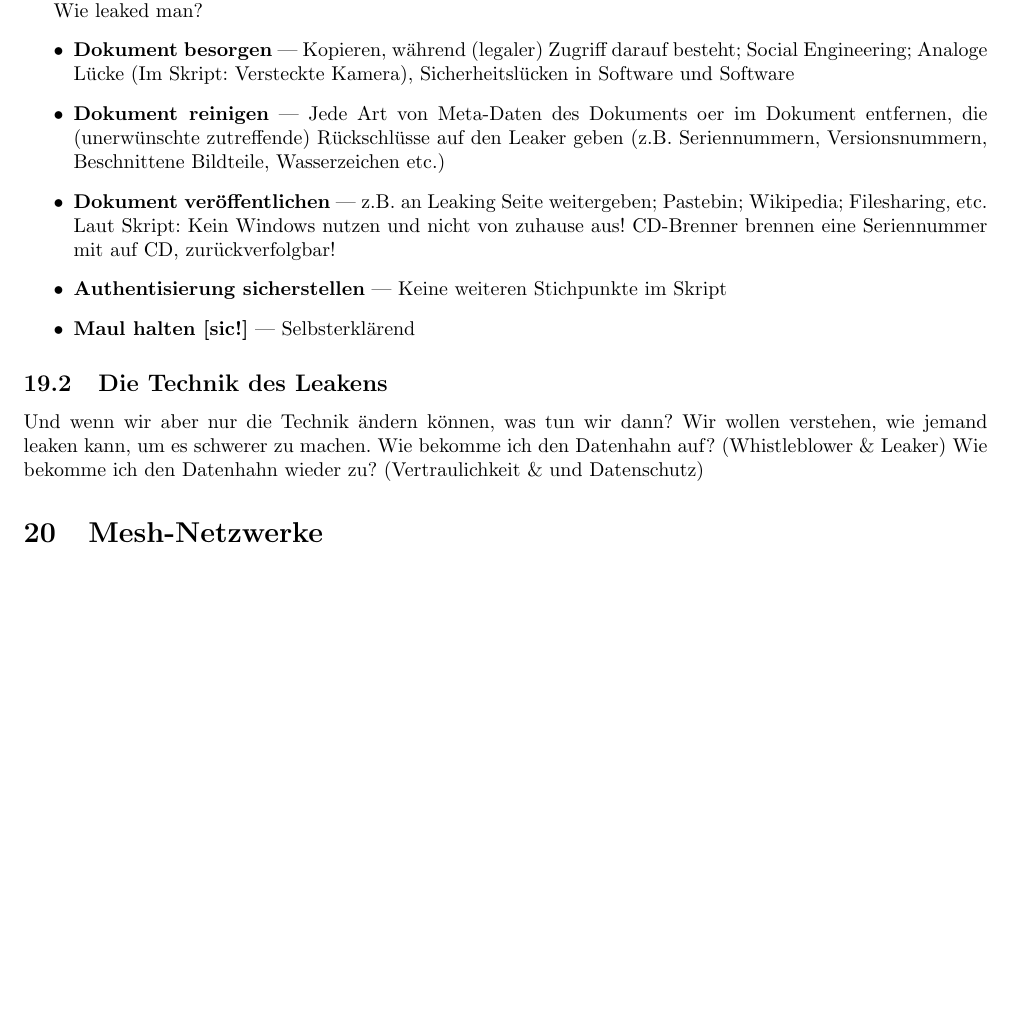
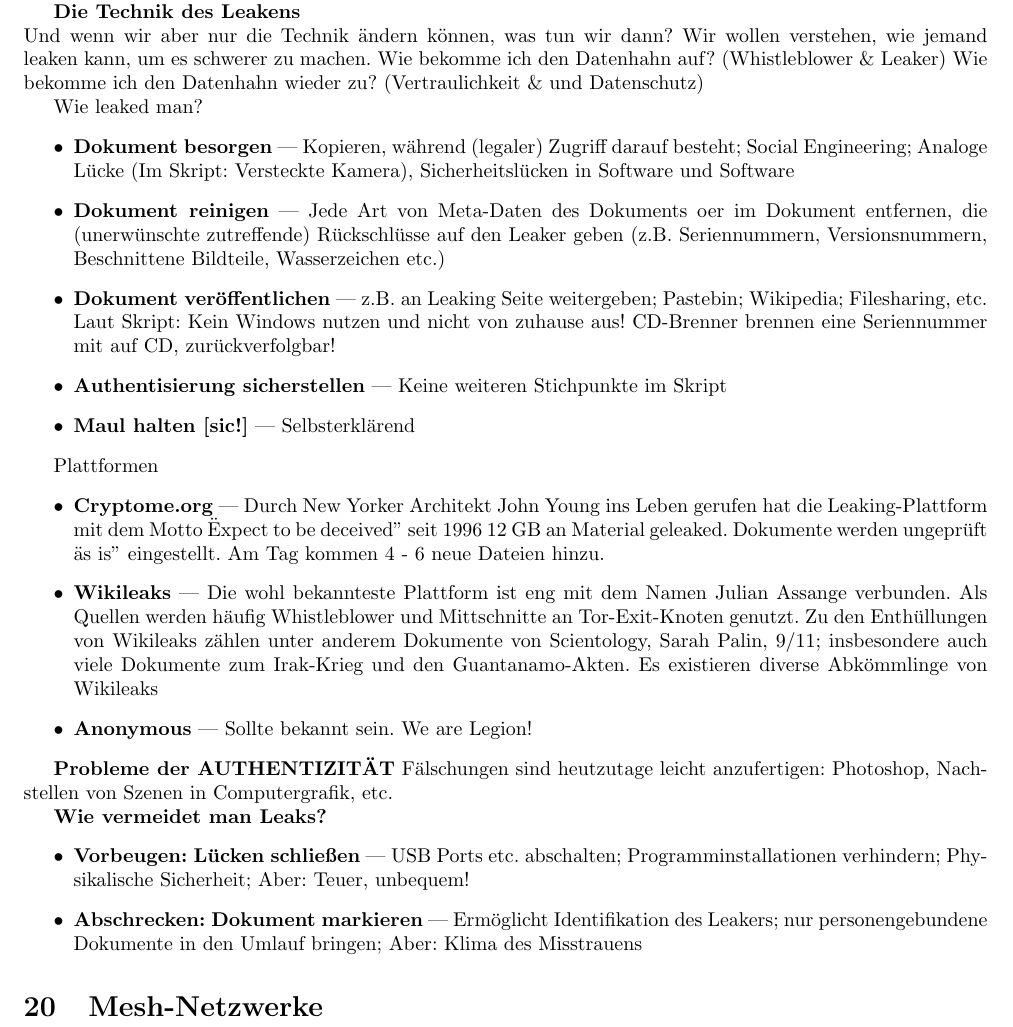
Before and after one commit to ZusammenfassungenBaMaUniHro/Web2.0, a LaTeX document (Zusammenfassung - Web 2.0.tex): part of page 45 of 45, cut so that both start at the same text, the shorter picture padded with empty space. Compiled offline with pdfLaTeX.

Commit message:
Leaking weitergemacht

```diff
--- a/Zusammenfassung - Web 2.0.tex
+++ b/Zusammenfassung - Web 2.0.tex
@@ -2170,6 +2170,14 @@ Soziale Probleme, die durch Technik verstärkt werden bekommt man durch Technik
 Nach diesem Abschnitt wollen wir verstehen, warum jemand leaken will, um auf der Motiv Seite zu agieren.\\
 \textbf{Problem: } Soziale Probleme sind soziale Probleme (you don't say...). Sie hängen von gesellschaftlicher/medialer Prägung ab.
 Die Wahrnehmung wird vom Mindset bestimmt und erzeugt die Weltsicht.
+
+
+\textbf{Die Technik des Leakens}\\
+Und wenn wir aber nur die Technik ändern können, was tun wir dann?
+Wir wollen verstehen, wie jemand leaken kann, um es schwerer zu machen.
+Wie bekomme ich den Datenhahn auf? (Whistleblower \& Leaker)
+Wie bekomme ich den Datenhahn wieder zu? (Vertraulichkeit \& und Datenschutz)
+
 
 Wie leaked man?
 \begin{itemize}
@@ -2179,10 +2187,22 @@ Wie leaked man?
 	\item \textbf{Authentisierung sicherstellen} | Keine weiteren Stichpunkte im Skript
 	\item \textbf{Maul halten [sic!]} | Selbsterklärend
 \end{itemize}
-\subsection{Die Technik des Leakens}
-Und wenn wir aber nur die Technik ändern können, was tun wir dann?
-Wir wollen verstehen, wie jemand leaken kann, um es schwerer zu machen.
-Wie bekomme ich den Datenhahn auf? (Whistleblower \& Leaker)
-Wie bekomme ich den Datenhahn wieder zu? (Vertraulichkeit \& und Datenschutz)
+
+Plattformen
+\begin{itemize}
+	\item \textbf{Cryptome.org} | Durch New Yorker Architekt John Young ins Leben gerufen hat die Leaking-Plattform mit dem Motto "Expect to be deceived"\ seit 1996 12 GB an Material geleaked. Dokumente werden ungeprüft "as is"\ eingestellt. Am Tag kommen 4 - 6 neue Dateien hinzu.
+	\item \textbf{Wikileaks} | Die wohl bekannteste Plattform ist eng mit dem Namen Julian Assange verbunden. Als Quellen werden häufig Whistleblower und Mittschnitte an Tor-Exit-Knoten genutzt. Zu den Enthüllungen von Wikileaks zählen unter anderem Dokumente von Scientology, Sarah Palin, 9/11; insbesondere auch viele Dokumente zum Irak-Krieg und den Guantanamo-Akten. Es existieren diverse Abkömmlinge von Wikileaks
+	\item \textbf{Anonymous} | Sollte bekannt sein. We are Legion!
+\end{itemize}
+
+\textbf{Probleme der AUTHENTIZITÄT}
+Fälschungen sind heutzutage leicht anzufertigen: Photoshop, Nachstellen von Szenen in Computergrafik, etc.
+
+\textbf{Wie vermeidet man Leaks?}
+\begin{itemize}
+	\item \textbf{Vorbeugen: Lücken schließen} | USB Ports etc. abschalten; Programminstallationen verhindern; Physikalische Sicherheit; Aber: Teuer, unbequem!
+	\item \textbf{Abschrecken: Dokument markieren} | Ermöglicht Identifikation des Leakers; nur personengebundene Dokumente in den Umlauf bringen; Aber: Klima des Misstrauens
+\end{itemize}
+
 \section{Mesh-Netzwerke}
 \end{document}
```
Also changed, not shown: Zusammenfassung - Web 2.0.tex (2 more changed lines).
